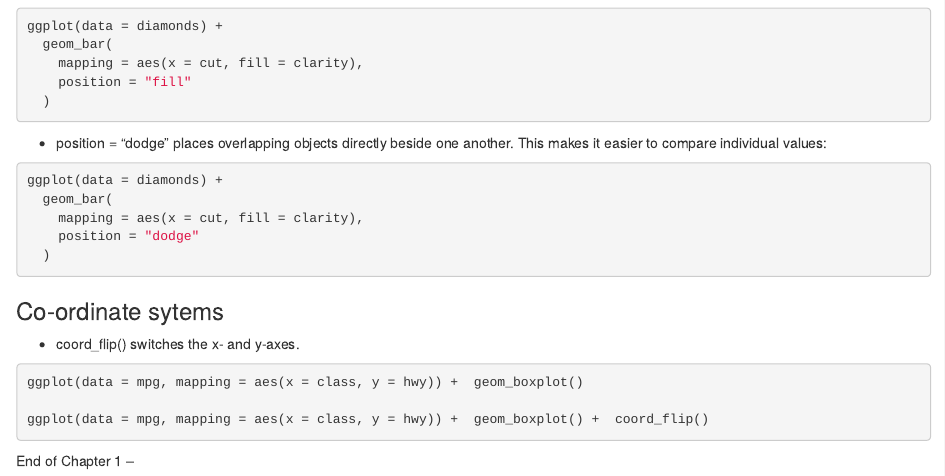
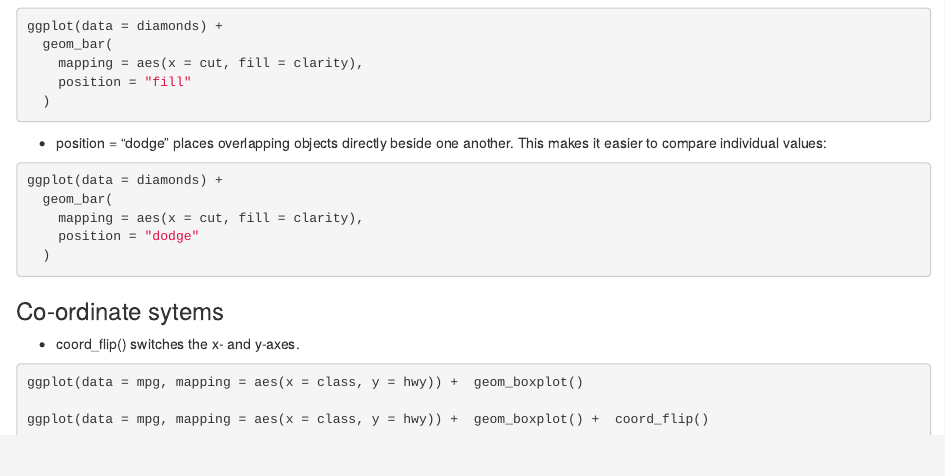
Before and after one commit to RakeshKumarA/R_For_datascience, an R Markdown document (Data_Visualization_with_ggplot2.Rmd): the page in a window 1100 px wide, from 3920 px down. Rendered offline with R 4.5, knitr and Pandoc, with nearby package versions; the code chunks are not run, so their results and figures are left out.

Commit message:
Final set up

````diff
--- a/Data_Visualization_with_ggplot2.Rmd
+++ b/Data_Visualization_with_ggplot2.Rmd
@@ -270,5 +270,3 @@ ggplot(data = mpg, mapping = aes(x = class, y = hwy)) +  geom_boxplot()
 
 ggplot(data = mpg, mapping = aes(x = class, y = hwy)) +  geom_boxplot() +  coord_flip()
 ```
-
-End of Chapter 1 --
````
